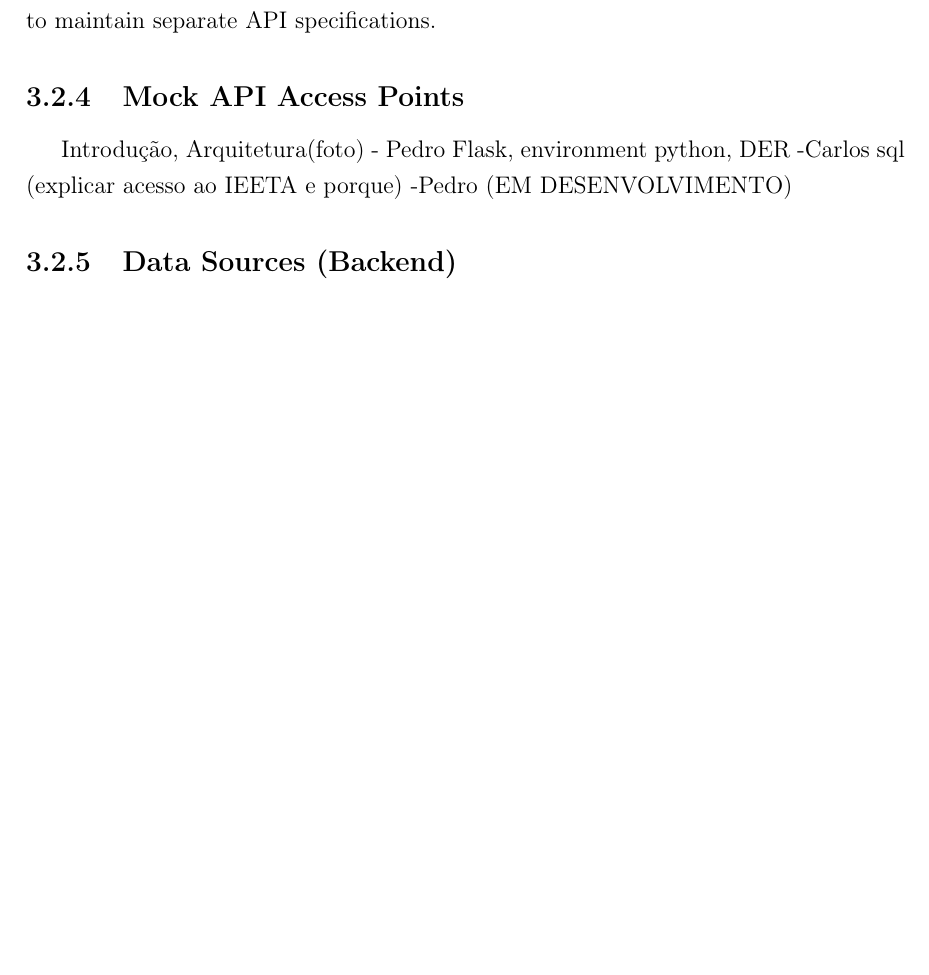
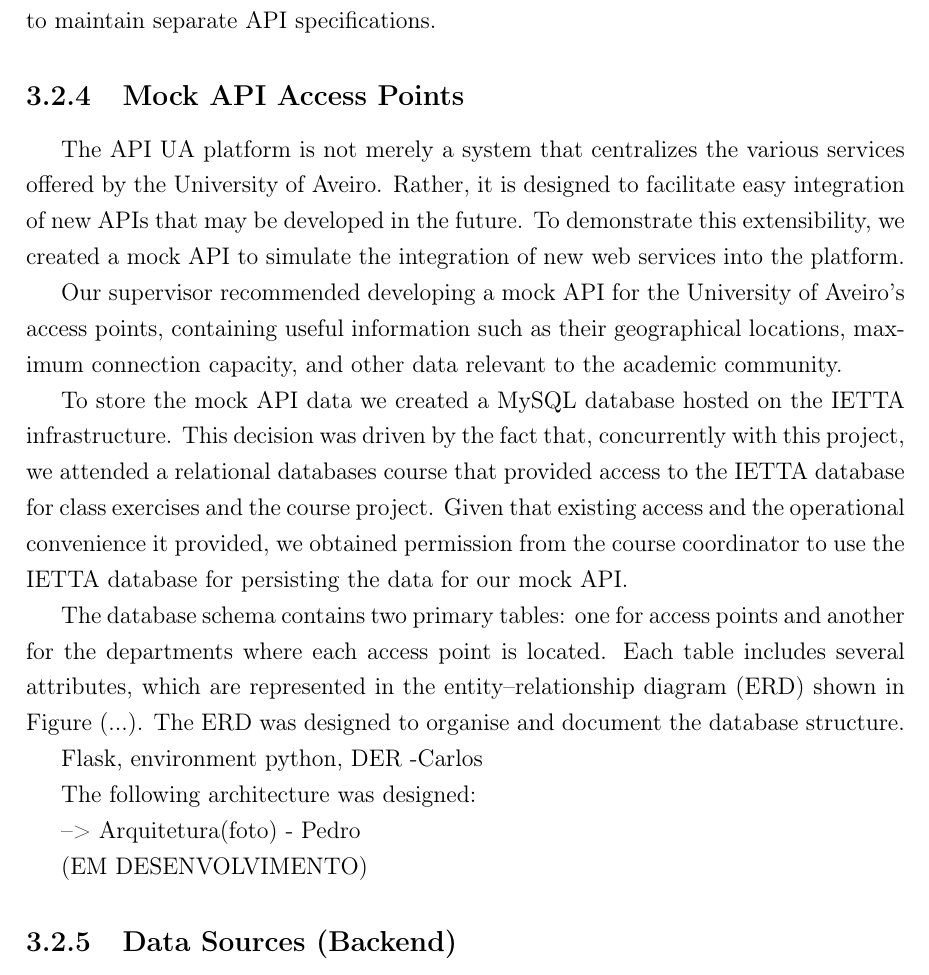
Before and after one commit to Peci-Project/Report-LaTeX, a LaTeX thesis (technical_report.tex): part of page 17 of 20 before the commit and part of page 17 of 21 after it, cut so that both start at the same text, the shorter picture padded with empty space. Compiled offline with pdfLaTeX.

Commit message:
mock api e comentarios update

```diff
--- a/technical_report.tex
+++ b/technical_report.tex
@@ -471,9 +473,34 @@ which integrates directly with the WSO2 gateway and removes the need to maintain
 API specifications.
 
 \subsection{Mock API Access Points}
-Introdução, Arquitetura(foto) - Pedro
+The API UA platform is not merely a system that centralizes the various services offered by
+the University of Aveiro. Rather, it is designed to facilitate easy integration of new APIs
+that may be developed in the future. To demonstrate this extensibility, we created a mock API
+to simulate the integration of new web services into the platform.
+
+Our supervisor recommended developing a mock API for the University of Aveiro's access points,
+containing useful information such as their geographical locations, maximum connection capacity,
+and other data relevant to the academic community.
+
+To store the mock API data we created a MySQL database hosted on the IETTA infrastructure.
+This decision was driven by the fact that, concurrently with this project, we attended
+a relational databases course that provided access to the IETTA database for class exercises
+and the course project. Given that existing access and the operational convenience it provided,
+we obtained permission from the course coordinator to use the IETTA database for persisting
+the data for our mock API.
+
+The database schema contains two primary tables: one for access points and another for the
+departments where each access point is located. Each table includes several attributes,
+which are represented in the entity–relationship diagram (ERD) shown in Figure~(...).
+The ERD was designed to organise and document the database structure.
+
 Flask, environment python, DER -Carlos
-sql (explicar acesso ao IEETA e porque) -Pedro
+
+
+The following architecture was designed:
+
+-->  Arquitetura(foto) - Pedro
+
 (EM DESENVOLVIMENTO)
 
 \subsection{Data Sources (Backend)}
```
Also changed, not shown: technical_report.pdf, technical_report.tex (52 more changed lines).
